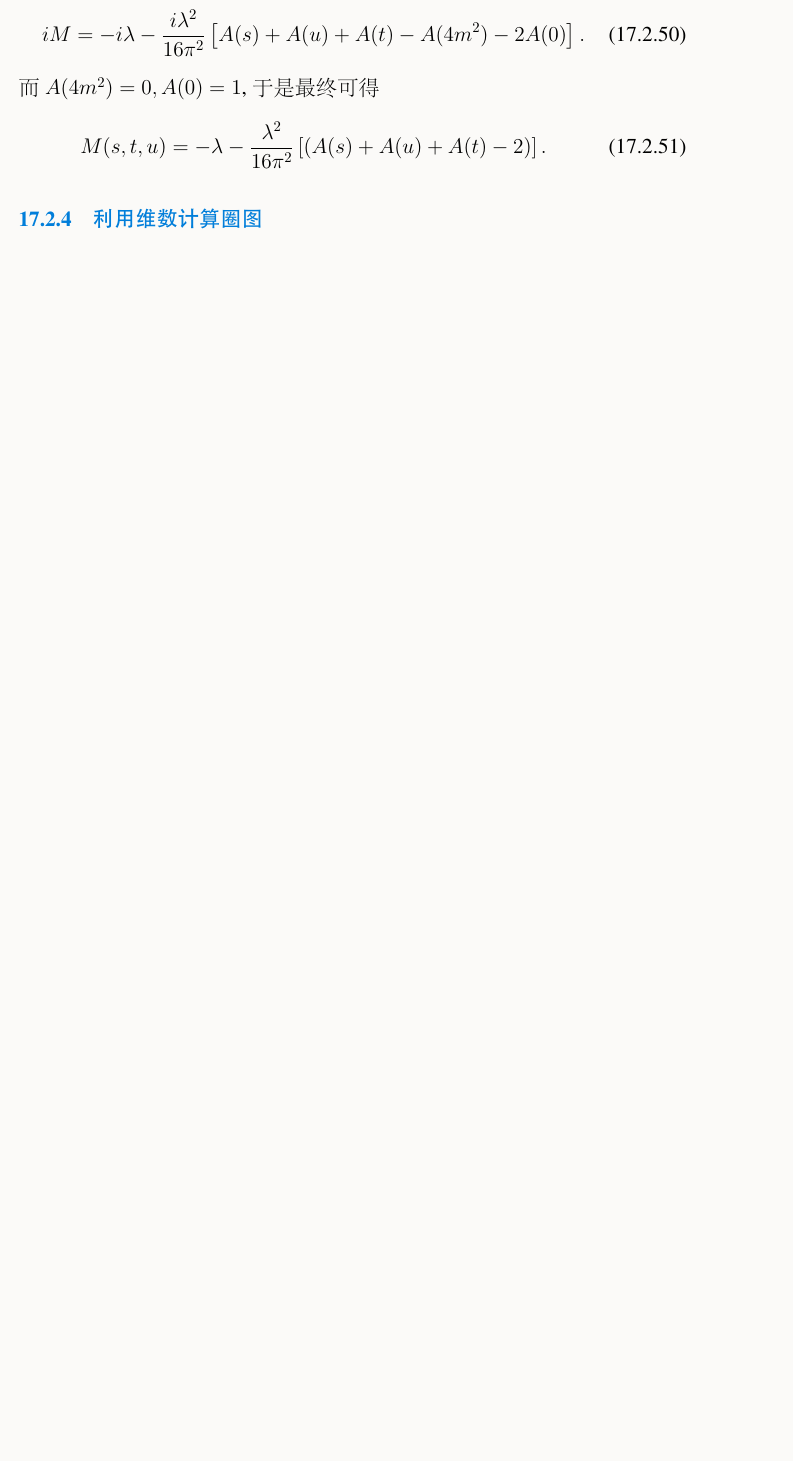
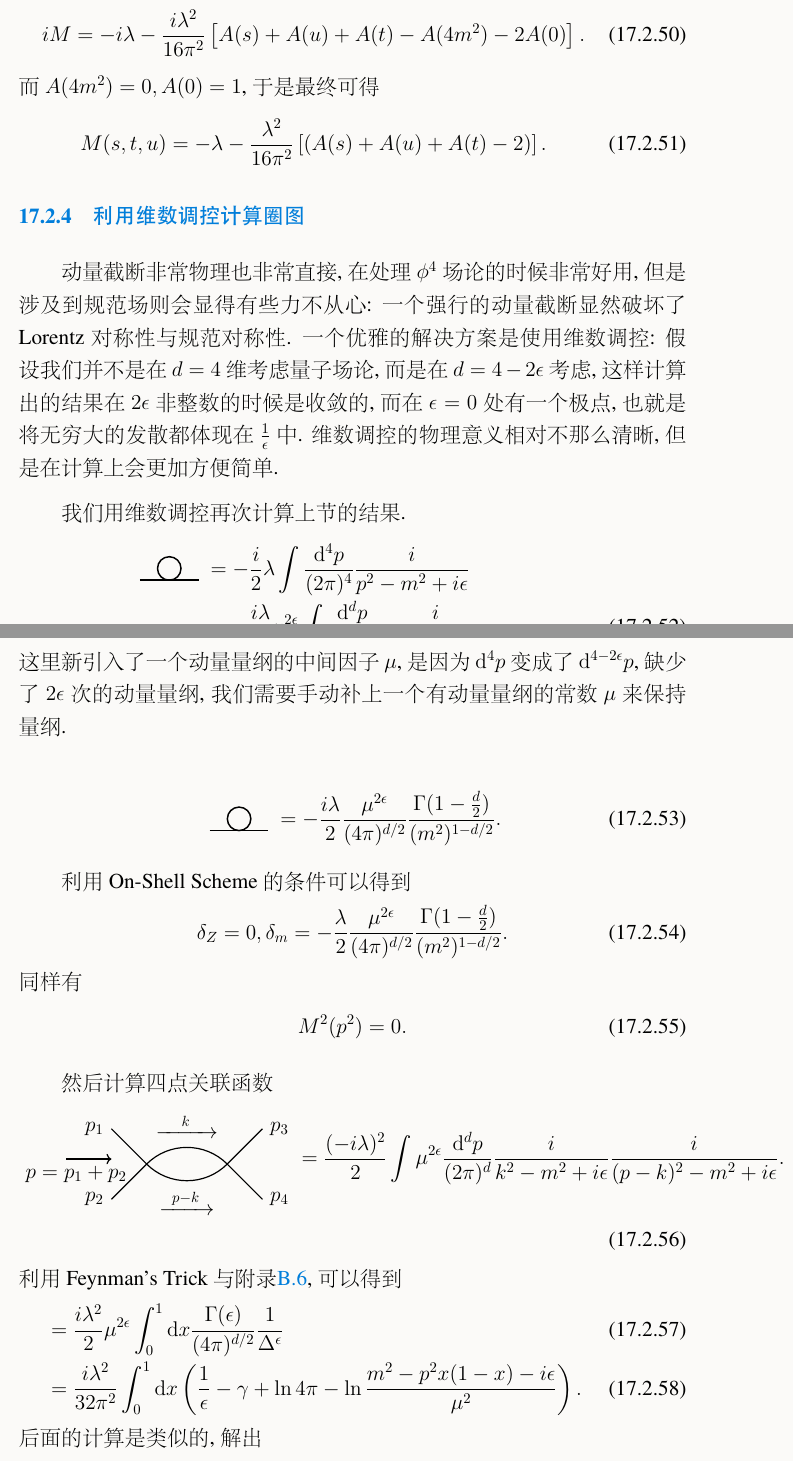
Before and after one commit to Link14349/QFTNote, a LaTeX document (main.tex, which reads renormalization.tex): part of page 197 of 211 before the commit and two parts of pages 197 and 198 of 213 after it, the two joined at a grey line, cut so that both start at the same text, the shorter picture padded with empty space. The pictures show the PDF file main.pdf that the author committed with the source.

Commit message:
添加了维数调控的计算范例

```diff
--- a/renormalization.tex
+++ b/renormalization.tex
@@ -513,7 +513,7 @@
 \subsubsection{利用动量截断计算圈图}
 上面的介绍可能略带抽象, 因此我们给出具体的计算例子来解释如何正确地匹配Counterterm实现物理量的重匹配.
 
-我们计算到一阶圈图, 传播子修正为
+我们计算到一阶圈图, 传播子修正(注意圈图有对称因子$2$)为
 \begin{align}
     \vcenter{\hbox{
         \begin{tikzpicture}[line width=1pt, scale=0.7, baseline=-0.1cm]
@@ -701,4 +701,20 @@
     M(s, t, u)&=-\lambda-\frac{\lambda^2}{16\pi^2}\left[(A(s)+A(u)+A(t)-2)\right].
 \end{align}
 
-\subsubsection{利用维数计算圈图}
+\subsubsection{利用维数调控计算圈图}
+动量截断非常物理也非常直接, 在处理$\phi^4$场论的时候非常好用, 但是涉及到规范场则会显得有些力不从心: 一个强行的动量截断显然破坏了Lorentz对称性与规范对称性. 一个优雅的解决方案是使用维数调控: 假设我们并不是在$d=4$维考虑量子场论, 而是在$d=4-2\epsilon$考虑, 这样计算出的结果在$2\epsilon$非整数的时候是收敛的, 而在$\epsilon=0$处有一个极点, 也就是将无穷大的发散都体现在$\frac1\epsilon$中. 维数调控的物理意义相对不那么清晰, 但是在计算上会更加方便简单.
+
+我们用维数调控再次计算上节的结果.
+\begin{align}
+    \vcenter{\hbox{
+        \begin{tikzpicture}[line width=1pt, scale=0.7, baseline=-0.1cm]
+            \draw (-1,0) -- (1,0);
+            \draw (0,0.4) circle (0.4);
+        \end{tikzpicture}
+    }}&=-\frac i2\lambda\int\nd 4 p\frac i{p^2-m^2+i\epsilon}\notag\\
+    &=-\frac{i\lambda}2\mu^{2\epsilon}\int\nd d p\frac i{p^2-m^2+i\epsilon}
+\end{align}
+这里新引入了一个动量量纲的中间因子$\mu$, 是因为$\d^4 p$变成了$\d^{4-2\epsilon}p$, 缺少了$2\epsilon$次的动量量纲, 我们需要手动补上一个有动量量纲的常数$\mu$来保持量纲.
+
+\begin{align}
+    \vcenter{\hbox{
@@ -704,0 +724,15 @@
+        \end{tikzpicture}
+    }}&=-\frac{i\lambda}{2}\frac{\mu^{2\epsilon}}{(4\pi)^{d/2}}\frac{\Gamma(1-\frac d2)}{(m^2)^{1-d/2}}.
+\end{align}
+
+利用On-Shell Scheme的条件可以得到
+\begin{align}
+    \delta_Z=0, \delta_m=-\frac{\lambda}{2}\frac{\mu^{2\epsilon}}{(4\pi)^{d/2}}\frac{\Gamma(1-\frac d2)}{(m^2)^{1-d/2}}.
+\end{align}
+同样有
+\begin{align}
+    M^2(p^2)=0.
+\end{align}
+
+然后计算四点关联函数
+\begin{align}
@@ -705,3 +755,21 @@
+    \end{tikzpicture}
+    % --- 中间的等号 ---
+    &=\frac{(-i\lambda)^2}{2}\int\mu^{2\epsilon}\nd dp \frac{i}{k^2 - m^2 + i\epsilon} \frac{i}{(p-k)^2 - m^2 + i\epsilon}.
+\end{align}
+利用Feynman's Trick与附录\ref{dim-reg-loop-refer}, 可以得到
+\begin{align}
+    &=\frac{i\lambda^2}{2}\mu^{2\epsilon}\int_0^1\dx\frac{\Gamma(\epsilon)}{(4\pi)^{d/2}}\frac1{\Delta^\epsilon}\\
+    &=\frac{i\lambda^2}{32\pi^2}\int_0^1\dx\left(\frac1\epsilon-\gamma+\ln4\pi-\ln\frac{m^2-p^2x(1-x)-i\epsilon}{\mu^2}\right).
+\end{align}
+后面的计算是类似的, 解出
+\begin{align}
+    \delta_\lambda=\sum_{c=s, t, u}\frac{\lambda^2}{32\pi^2}\int_0^1\dx\left(\frac1\epsilon-\gamma+\ln4\pi-\ln\frac{m^2-c_0x(1-x)-i\epsilon}{\mu^2}\right),
+\end{align}
+即可得到同样的散射振幅
+\begin{align}
+    M(s, t, u)&=-\lambda-\frac{\lambda^2}{16\pi^2}\left[(A(s)+A(u)+A(t)-2)\right].
+\end{align}
+这也从侧面印证了维数调控的正确性.
 
 \subsubsection{什么是不可重整化?}
 对于$\Delta_i\geq0$, 积分产生无穷大的根源是我们没有正确地匹配物理量与观测结果: 只要我们正确地将实验观测量与物理量进行匹配, 即可得到具有预测能力的物理理论. 但是对于$\Delta_i<0$的理论, 情况就糟糕很多了: 我们有无穷多个振幅(子图)是发散的, 这意味着我们需要引入无穷多个counterterm, 并与无穷多个实验测量结果进行拼配: 这使得我们的理论完全失去了预言能力. 读者可能会疑惑, 我们不是总共就这么几个参数吗, 为什么需要引入无穷多个counterterm. 这里我们做进一步的讨论, 考虑一个$\phi^6$理论
```
Also changed, not shown: common-math-conclusion.tex (+9 -8 lines), main.pdf, renormalization.tex (41 more changed lines).
